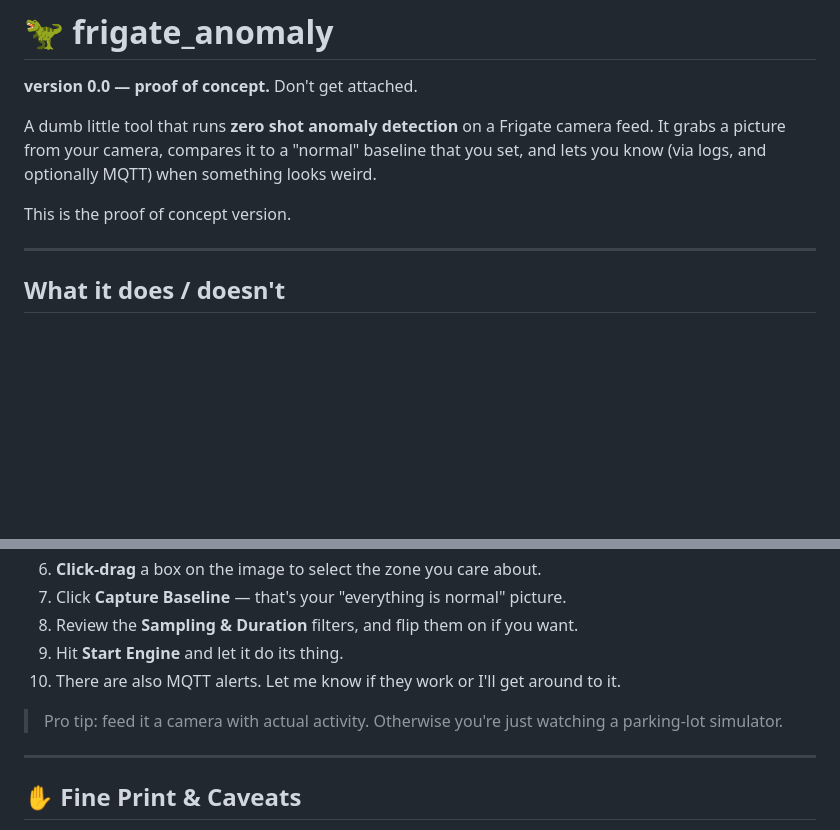
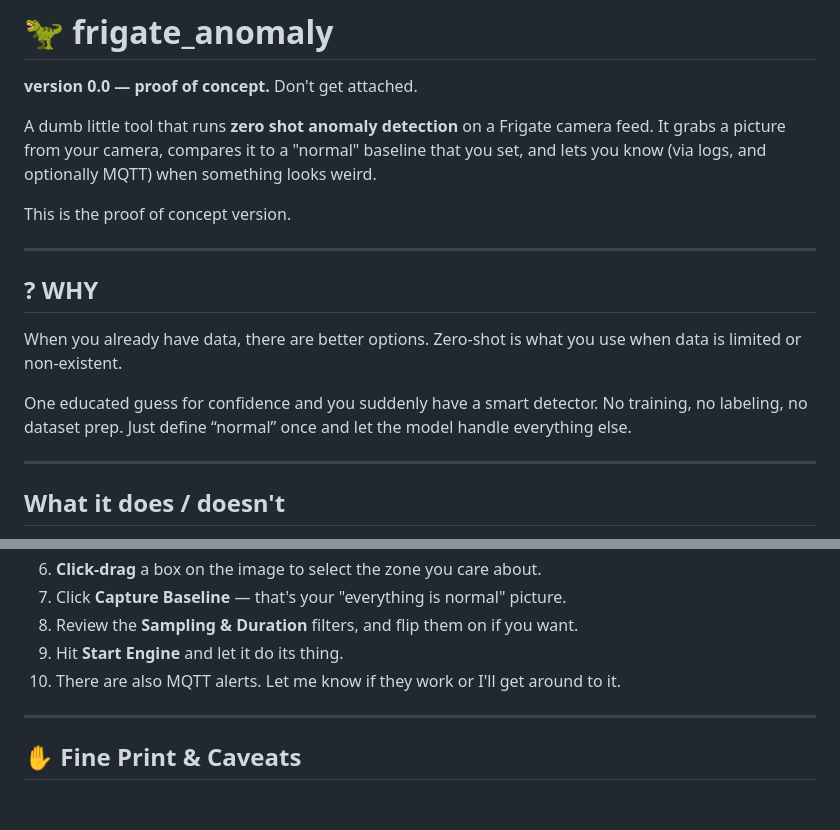
Before and after one commit to tylerransdell/frigate_anomaly, a Markdown page: README.md, 2 parts joined by grey strips. Rendered like a GitHub page; blank space fills up the shorter version.

Commit message:
Add explanation for zero-shot detection benefits
Added a section explaining the benefits of zero-shot detection and its application without the need for training or datasets.

```diff
--- a/README.md
+++ b/README.md
@@ -5,6 +5,14 @@
 A dumb little tool that runs **zero shot anomaly detection** on a Frigate camera feed. It grabs a picture from your camera, compares it to a "normal" baseline that you set, and lets you know (via logs, and optionally MQTT) when something looks weird.
 
 This is the proof of concept version.
+
+---
+
+## ? WHY
+
+When you already have data, there are better options. Zero‑shot is what you use when data is limited or non‑existent.
+
+One educated guess for confidence and you suddenly have a smart detector. No training, no labeling, no dataset prep. Just define “normal” once and let the model handle everything else.
 
 ---
 
@@ -70,8 +78,6 @@ About **35ms per inference** on a **Meteor Lake** iGPU with the **half (224) mod
 9. Hit **Start Engine** and let it do its thing.
 10. There are also MQTT alerts. Let me know if they work or I'll get around to it.
 
-> Pro tip: feed it a camera with actual activity. Otherwise you're just watching a parking-lot simulator.
-
 ---
 
 ## ✋ Fine Print & Caveats
```
